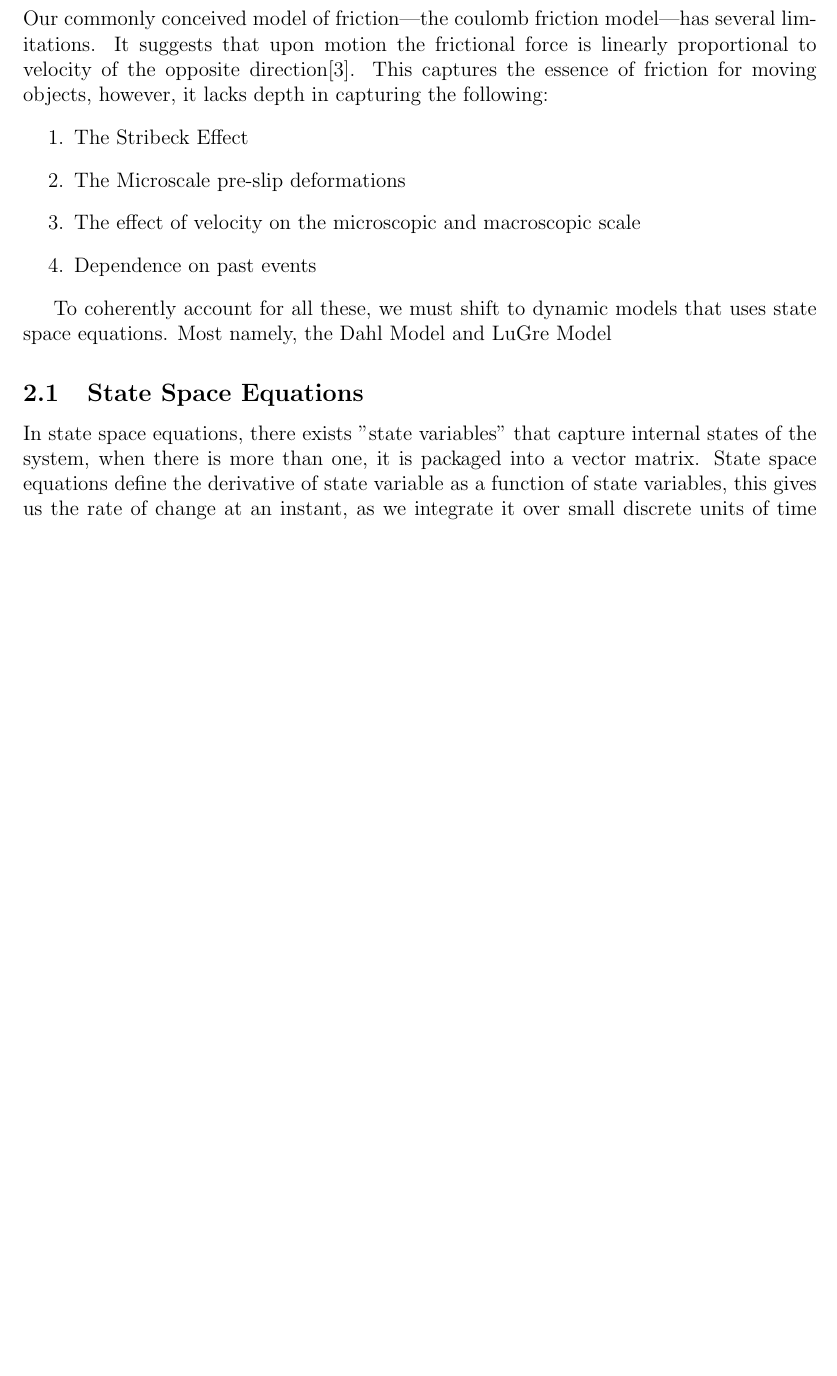
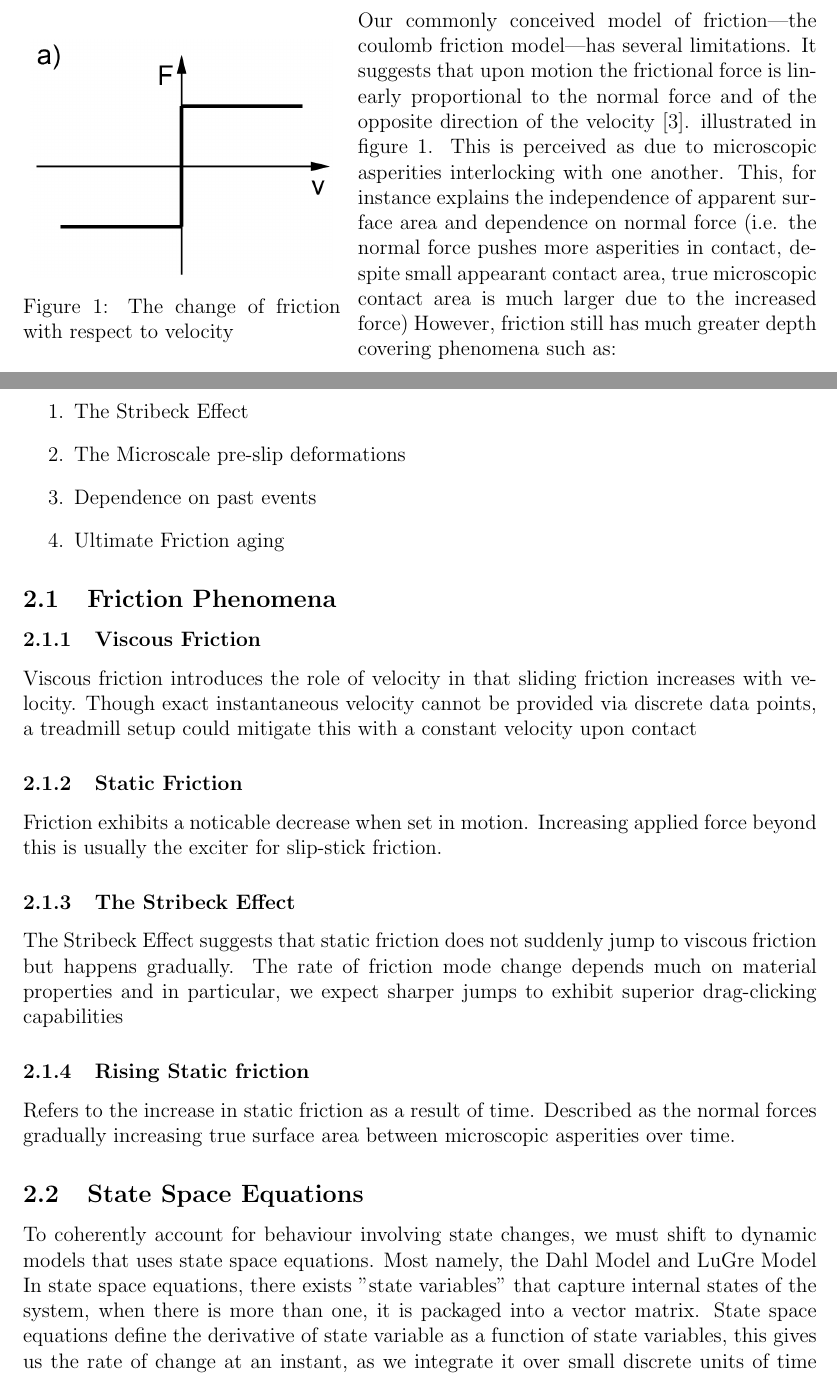
Before and after one commit to Jimmytheprofessionaldumbass/Extended-Essay, a LaTeX document (main.tex): part of page 2 of 5 before the commit and two parts of pages 1 and 2 of 5 after it, the two joined at a grey line, cut so that both start at the same text, the shorter picture padded with empty space. Compiled offline with pdfLaTeX.

```diff
--- a/main.tex
+++ b/main.tex
@@ -6,8 +6,9 @@
 \usepackage{graphicx}
 \usepackage{amsmath}
 \usepackage{cancel}
+\usepackage{subcaption}
 \usepackage[a4paper, margin=2.5cm]{geometry}
-% \usepackage{wrapfig}
+\usepackage{wrapfig}
 
 \addbibresource{works cited.bib}
 \graphicspath{{images/}}
@@ -29,21 +30,63 @@
     Friction is a topic that has intrigued people for millenia, and pioneered to this very day. Think honestly, what causes friction? Small microscopic asperities? How does perfectly smooth rubber still present friction? Or jagged ice is so slippery? Is water the issue? Then why can you tread on water? From scientists, control engineers, and frankly, scholars that experienced its’ effects in other forms, all trying to understand this confounding concept. Namely, slip-stick friction is the limit cycle of an objects’ continuous oscillation between slipping and sticking, such as seen in violins, door’s creakings, badly engineered anything. It is a topic fixated by engineers in trying to reduce, common solutions include adding grease, oil, etc. However, in the realm of competitive Minecraft, there exists many instances where the desirable trait of clicking fast can be accompanied by exploitation of slip stick atop the mouse. This is referred to in the community as “drag clicking”.
 
     In this paper, we will attempt to find ways to increase the slip stick properties pertaining to drag clicking by modeling material properties of common methods using advanced friction models such as LuGre and Dahl
+\section{Background}
+\label{sec:background}
 
-   \pagebreak
-    \section{Background}
-    \label{sec:background}
-    Our commonly conceived model of friction---the coulomb friction model---has several limitations. It suggests that upon motion the frictional force is linearly proportional to velocity of the opposite direction\cite{p:rvstlg}. This captures the essence of friction for moving objects, however, it lacks depth in capturing the following:
+\begin{wrapfigure}[14]{l}{0.4\textwidth}
+    \centering
+    \includegraphics[width=0.38\textwidth]{coulomb graph}
+    \caption{The change of friction with respect to velocity}
+    \label{fig:coulombgraph}
+\end{wrapfigure}
+
+    Our commonly conceived model of friction---the coulomb friction model---has several limitations. It suggests that upon motion the frictional force is linearly proportional to the normal force and of the opposite direction of the velocity \cite{p:rvstlg}. illustrated in figure \ref{fig:coulombgraph}. This is perceived as due to microscopic asperities interlocking with one another. This, for instance explains the independence of apparent surface area and dependence on normal force (i.e. the normal force pushes more asperities in contact, despite small appearant contact area, true microscopic contact area is much larger due to the increased force) However, friction still has much greater depth covering phenomena such as:
+    \pagebreak
 \begin{enumerate}
     \item The Stribeck Effect
     \item The Microscale pre-slip deformations
-    \item The effect of velocity on the microscopic and macroscopic scale
     \item Dependence on past events
+    \item Ultimate Friction aging
 \end{enumerate}
 
-    To coherently account for all these, we must shift to dynamic models that uses state space equations. Most namely, the Dahl Model and LuGre Model
+
+
+
+
+\subsection{Friction Phenomena}
+% \begin{figure}[htbp]
+%     \begin{subfigure}
+%         \center
+%         \includegraphics[width=0.38\textwidth]{viscous friction}
+%         \caption{Friction-velocity graph of viscous friction}
+%         \label{fig:viscous friction}
+%     \end{subfigure}
+%     \begin{subfigure}
+%         \center
+%         \includegraphics[width=0.38\textwidth]{static friction graph}
+%         \caption{Friction-velocity graph of static friction}
+%         \label{fig:static friction}
+%     \end{subfigure}
+% \end{figure}
+
+\subsubsection{Viscous Friction}
+Viscous friction introduces the role of velocity in that sliding friction increases with velocity.
+Though exact instantaneous velocity cannot be provided via discrete data points, a treadmill setup could mitigate this with a constant velocity upon contact
+
+\subsubsection{Static Friction}
+    Friction exhibits a noticable decrease when set in motion. Increasing applied force beyond this is usually the exciter for slip-stick friction.
+
+\subsubsection{The Stribeck Effect}
+The Stribeck Effect suggests that static friction does not suddenly jump to viscous friction but happens gradually. The rate of friction mode change depends much on material properties and in particular, we expect sharper jumps to exhibit superior drag-clicking capabilities
+
+\subsubsection{Rising Static friction}
+Refers to the increase in static friction as a result of time. Described as the normal forces gradually increasing true surface area between microscopic asperities over time.
+
+
+
 
 \subsection{State Space Equations}
+To coherently account for behaviour involving state changes, we must shift to dynamic models that uses state space equations. Most namely, the Dahl Model and LuGre Model
 In state space equations, there exists "state variables" that capture internal states of the system, when there is more than one, it is packaged into a vector matrix. State space equations define the derivative of state variable as a function of state variables, this gives us the rate of change at an instant, as we integrate it over small discrete units of time it gives us a prediction of the current state (current position, force, etc.). The predicted state variables are fed back into the derivative as linear equation constants to be then integrated again.\cite{youtube:sseq} However, looking at the relationship between variables in a state space equation can describe the stability of a system, which is particularly useful in stick--slip motion.
 % Maybe include equations for better understanding? wait, do they even care?
 
```
Also changed, not shown: works cited.bib (+9 -0 lines), images/breaking of bristles.png (added), images/contact surfaces.png (added), images/coulomb graph.png (added), images/static friction graph.png (added), images/viscous friction.png (added), main.tex (37 more changed lines), 10 other files.
